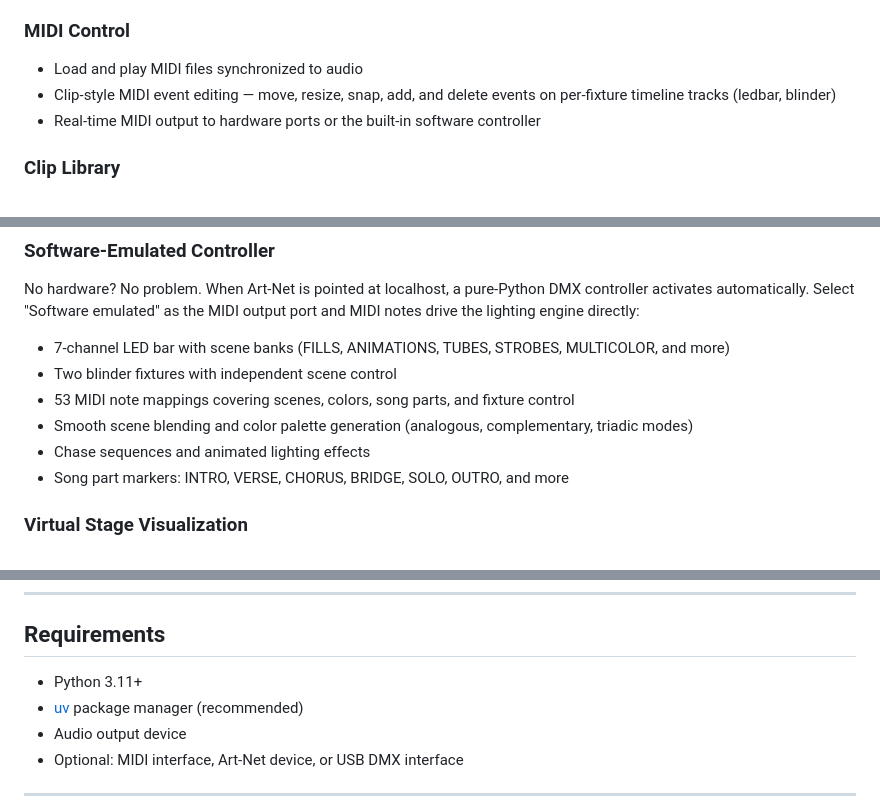
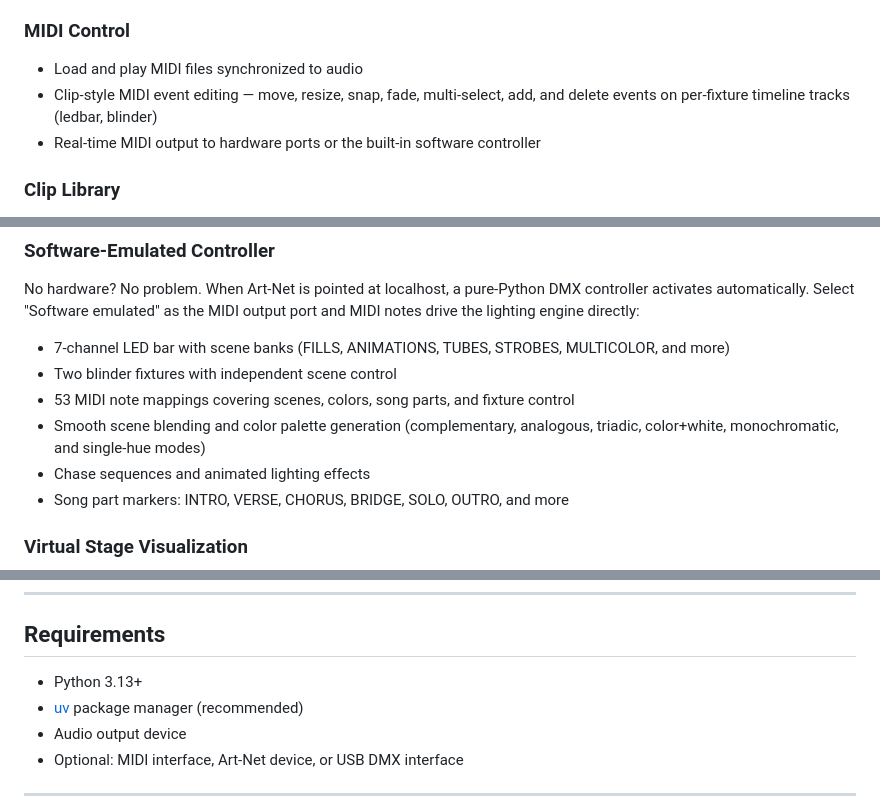
Before and after one commit to lothwen/tupperDMX-simulator, a Markdown page: README.md, 3 parts joined by grey strips. Rendered like a GitHub page.

```diff
--- a/README.md
+++ b/README.md
@@ -13,7 +13,7 @@ A PyQt6-based lighting control application that synchronizes MP3 audio playback
 
 ### MIDI Control
 - Load and play MIDI files synchronized to audio
-- Clip-style MIDI event editing — move, resize, snap, add, and delete events on per-fixture timeline tracks (ledbar, blinder)
+- Clip-style MIDI event editing — move, resize, snap, fade, multi-select, add, and delete events on per-fixture timeline tracks (ledbar, blinder)
 - Real-time MIDI output to hardware ports or the built-in software controller
 
 ### Clip Library
@@ -32,7 +32,7 @@ No hardware? No problem. When Art-Net is pointed at localhost, a pure-Python DMX
 - 7-channel LED bar with scene banks (FILLS, ANIMATIONS, TUBES, STROBES, MULTICOLOR, and more)
 - Two blinder fixtures with independent scene control
 - 53 MIDI note mappings covering scenes, colors, song parts, and fixture control
-- Smooth scene blending and color palette generation (analogous, complementary, triadic modes)
+- Smooth scene blending and color palette generation (complementary, analogous, triadic, color+white, monochromatic, and single-hue modes)
 - Chase sequences and animated lighting effects
 - Song part markers: INTRO, VERSE, CHORUS, BRIDGE, SOLO, OUTRO, and more
 
@@ -49,7 +49,7 @@ No hardware? No problem. When Art-Net is pointed at localhost, a pure-Python DMX
 
 ## Requirements
 
-- Python 3.11+
+- Python 3.13+
 - [uv](https://docs.astral.sh/uv/) package manager (recommended)
 - Audio output device
 - Optional: MIDI interface, Art-Net device, or USB DMX interface
```
Also changed, not shown: CLAUDE.md (+85 -88 lines).
